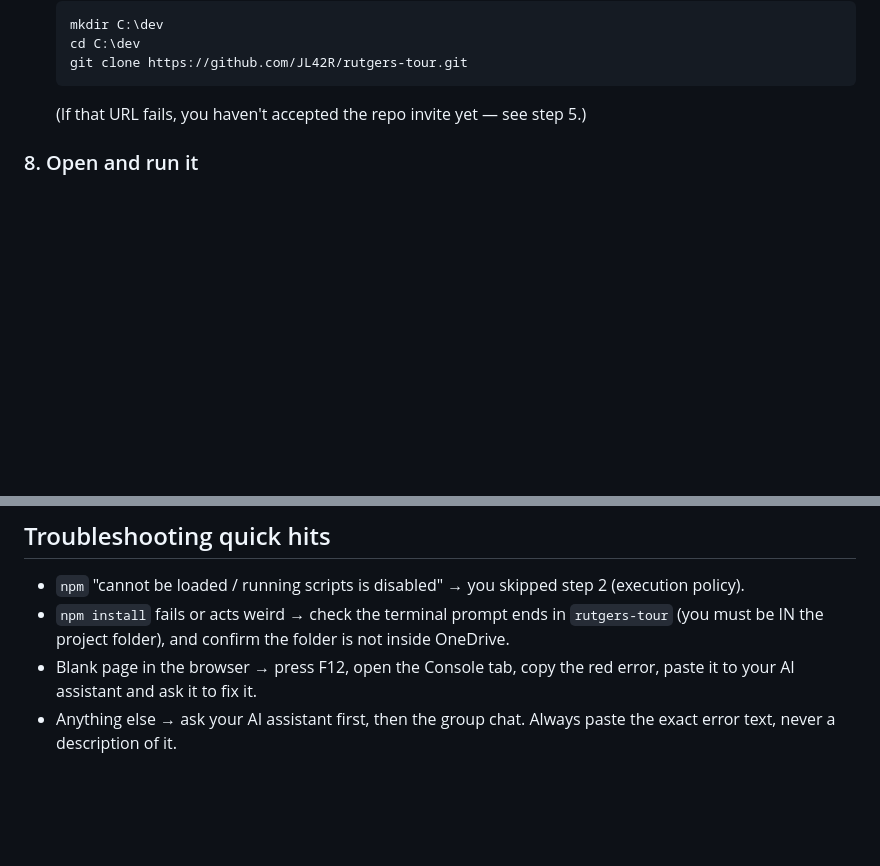
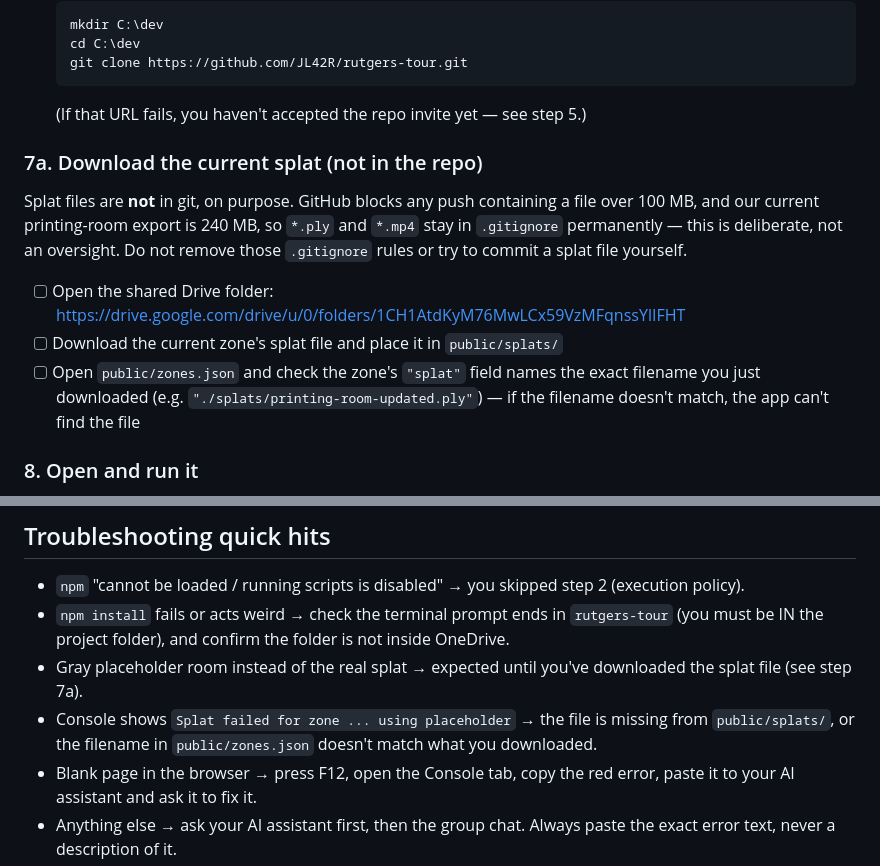
Before and after one commit to JL42R/rutgers-tour, a Markdown page: docs/ONBOARDING.md, 2 parts joined by grey strips. GitHub-like rendering; blank space fills up the shorter version.

Commit message:
docs: document the splat-file Drive workflow in ONBOARDING
A fresh clone has no splat files - GitHub blocks any push over 100 MB
and our export is 240 MB, so *.ply/*.mp4 stay permanently gitignored.
Without this, a new teammate has no way to know the gray placeholder
room is expected, or where the real file comes from. Adds concrete
steps (Drive link, target folder, matching the zones.json filename)
and two troubleshooting lines for the failure modes this causes.

Refs #4, #8

````diff
--- a/docs/ONBOARDING.md
+++ b/docs/ONBOARDING.md
@@ -56,6 +56,18 @@ This repo is set up so any major AI coding tool understands the project: the pro
   ```
   (If that URL fails, you haven't accepted the repo invite yet — see step 5.)
 
+### 7a. Download the current splat (not in the repo)
+Splat files are **not** in git, on purpose. GitHub blocks any push containing a file
+over 100 MB, and our current printing-room export is 240 MB, so `*.ply` and `*.mp4`
+stay in `.gitignore` permanently — this is deliberate, not an oversight. Do not remove
+those `.gitignore` rules or try to commit a splat file yourself.
+
+- [ ] Open the shared Drive folder: https://drive.google.com/drive/u/0/folders/1CH1AtdKyM76MwLCx59VzMFqnssYlIFHT
+- [ ] Download the current zone's splat file and place it in `public/splats/`
+- [ ] Open `public/zones.json` and check the zone's `"splat"` field names the exact
+  filename you just downloaded (e.g. `"./splats/printing-room-updated.ply"`) — if the
+  filename doesn't match, the app can't find the file
+
 ### 8. Open and run it
 - [ ] VS Code → **File → Open Folder** → `C:\dev\rutgers-tour`. Click "Yes, I trust the authors."
 - [ ] Open the built-in terminal: **View → Terminal**.
@@ -113,6 +125,8 @@ testing, deployment — is open to whoever has time.
 ## Troubleshooting quick hits
 - `npm` "cannot be loaded / running scripts is disabled" → you skipped step 2 (execution policy).
 - `npm install` fails or acts weird → check the terminal prompt ends in `rutgers-tour` (you must be IN the project folder), and confirm the folder is not inside OneDrive.
+- Gray placeholder room instead of the real splat → expected until you've downloaded the splat file (see step 7a).
+- Console shows `Splat failed for zone ... using placeholder` → the file is missing from `public/splats/`, or the filename in `public/zones.json` doesn't match what you downloaded.
 - Blank page in the browser → press F12, open the Console tab, copy the red error, paste it to your AI assistant and ask it to fix it.
 - Anything else → ask your AI assistant first, then the group chat. Always paste the exact error text, never a description of it.
 
````
